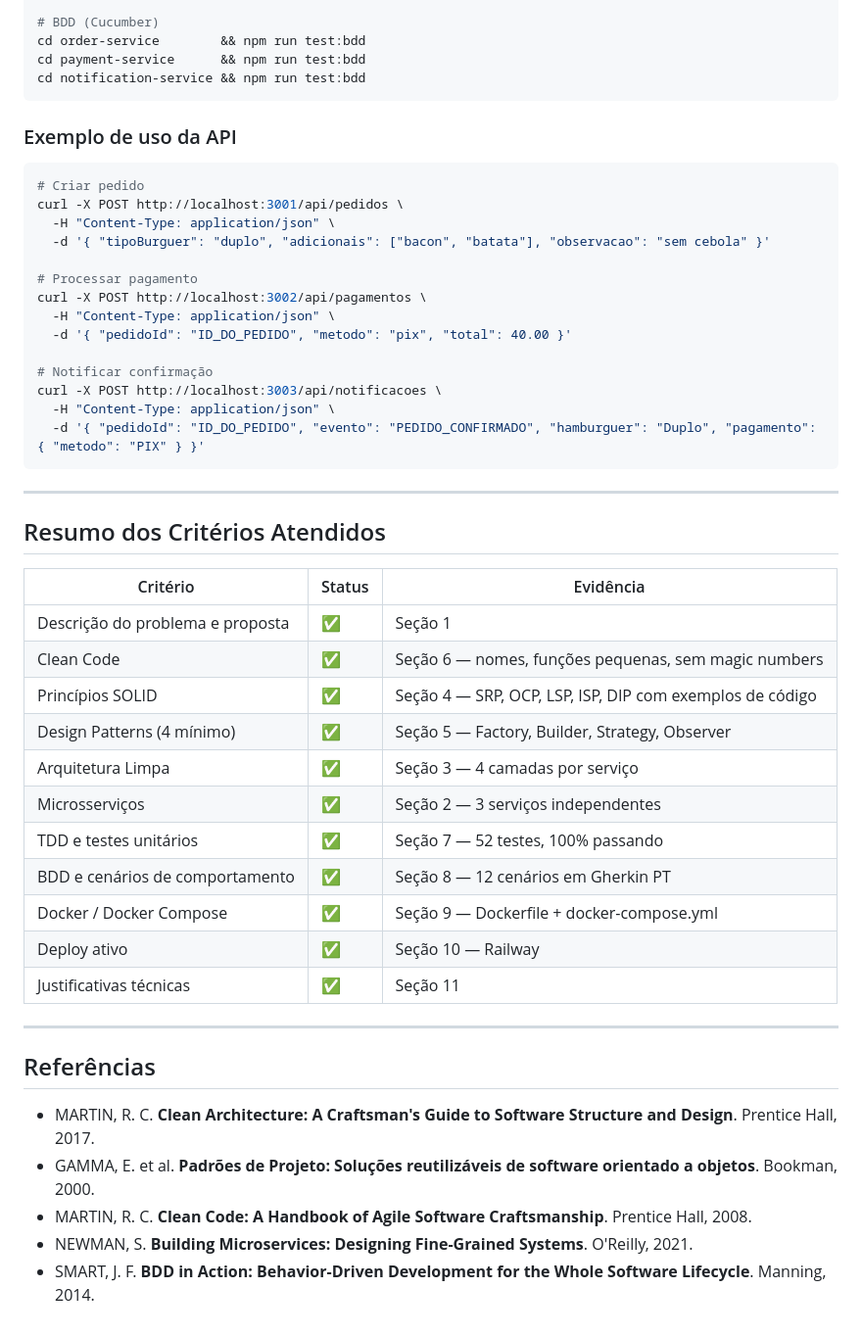
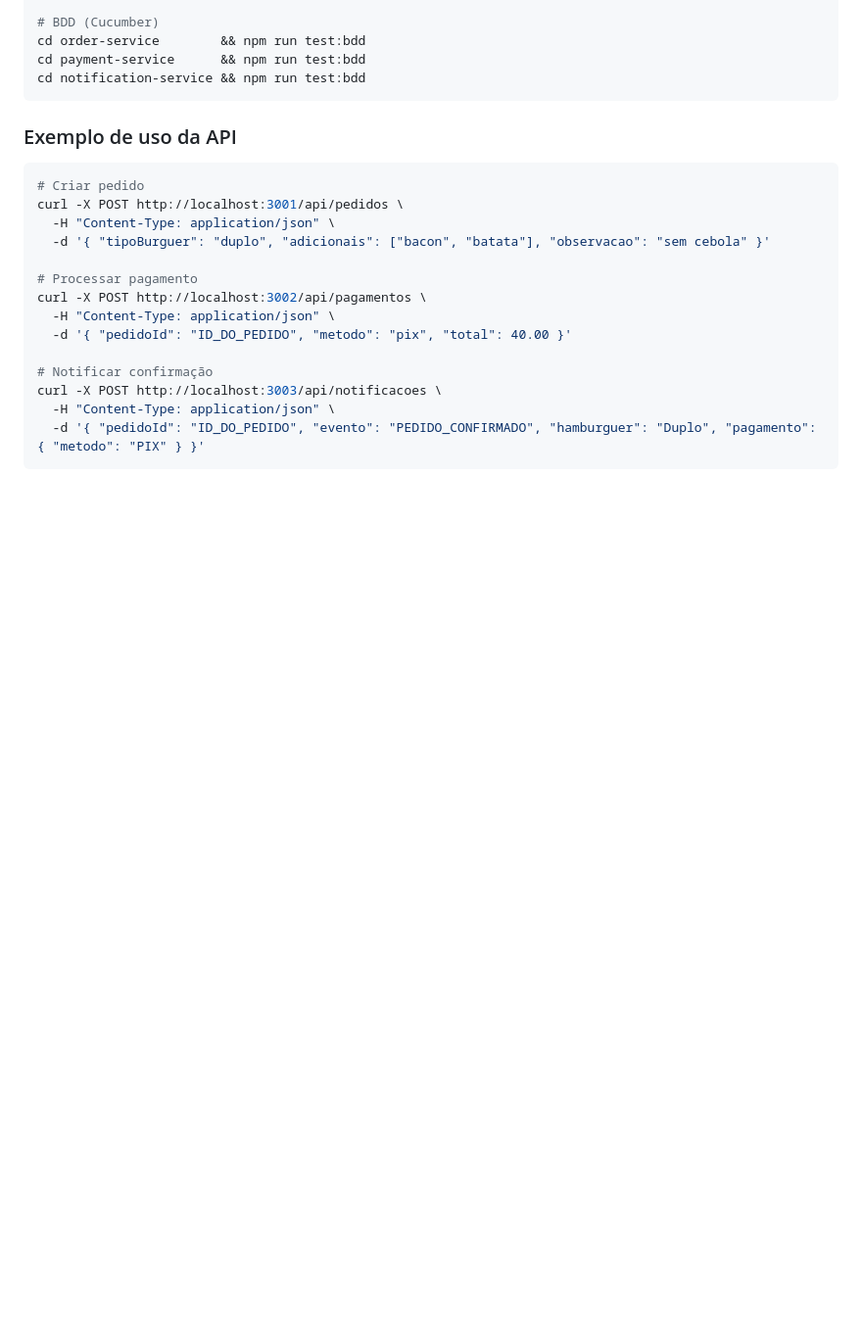
Before and after one commit to Barataig/BurgerApp, a Markdown page: README.md, the part around the change. Shown at 98% size. GitHub-like rendering; blank space fills up the shorter version.

Commit message:
Atualização do README.md

````diff
--- a/README.md
+++ b/README.md
@@ -803,31 +803,3 @@ curl -X POST http://localhost:3003/api/notificacoes \
   -H "Content-Type: application/json" \
   -d '{ "pedidoId": "ID_DO_PEDIDO", "evento": "PEDIDO_CONFIRMADO", "hamburguer": "Duplo", "pagamento": { "metodo": "PIX" } }'
 ```
-
----
-
-## Resumo dos Critérios Atendidos
-
-| Critério | Status | Evidência |
-|---|---|---|
-| Descrição do problema e proposta | ✅ | Seção 1 |
-| Clean Code | ✅ | Seção 6 — nomes, funções pequenas, sem magic numbers |
-| Princípios SOLID | ✅ | Seção 4 — SRP, OCP, LSP, ISP, DIP com exemplos de código |
-| Design Patterns (4 mínimo) | ✅ | Seção 5 — Factory, Builder, Strategy, Observer |
-| Arquitetura Limpa | ✅ | Seção 3 — 4 camadas por serviço |
-| Microsserviços | ✅ | Seção 2 — 3 serviços independentes |
-| TDD e testes unitários | ✅ | Seção 7 — 52 testes, 100% passando |
-| BDD e cenários de comportamento | ✅ | Seção 8 — 12 cenários em Gherkin PT |
-| Docker / Docker Compose | ✅ | Seção 9 — Dockerfile + docker-compose.yml |
-| Deploy ativo | ✅ | Seção 10 — Railway |
-| Justificativas técnicas | ✅ | Seção 11 |
-
----
-
-## Referências
-
-- MARTIN, R. C. **Clean Architecture: A Craftsman's Guide to Software Structure and Design**. Prentice Hall, 2017.
-- GAMMA, E. et al. **Padrões de Projeto: Soluções reutilizáveis de software orientado a objetos**. Bookman, 2000.
-- MARTIN, R. C. **Clean Code: A Handbook of Agile Software Craftsmanship**. Prentice Hall, 2008.
-- NEWMAN, S. **Building Microservices: Designing Fine-Grained Systems**. O'Reilly, 2021.
-- SMART, J. F. **BDD in Action: Behavior-Driven Development for the Whole Software Lifecycle**. Manning, 2014.
````
